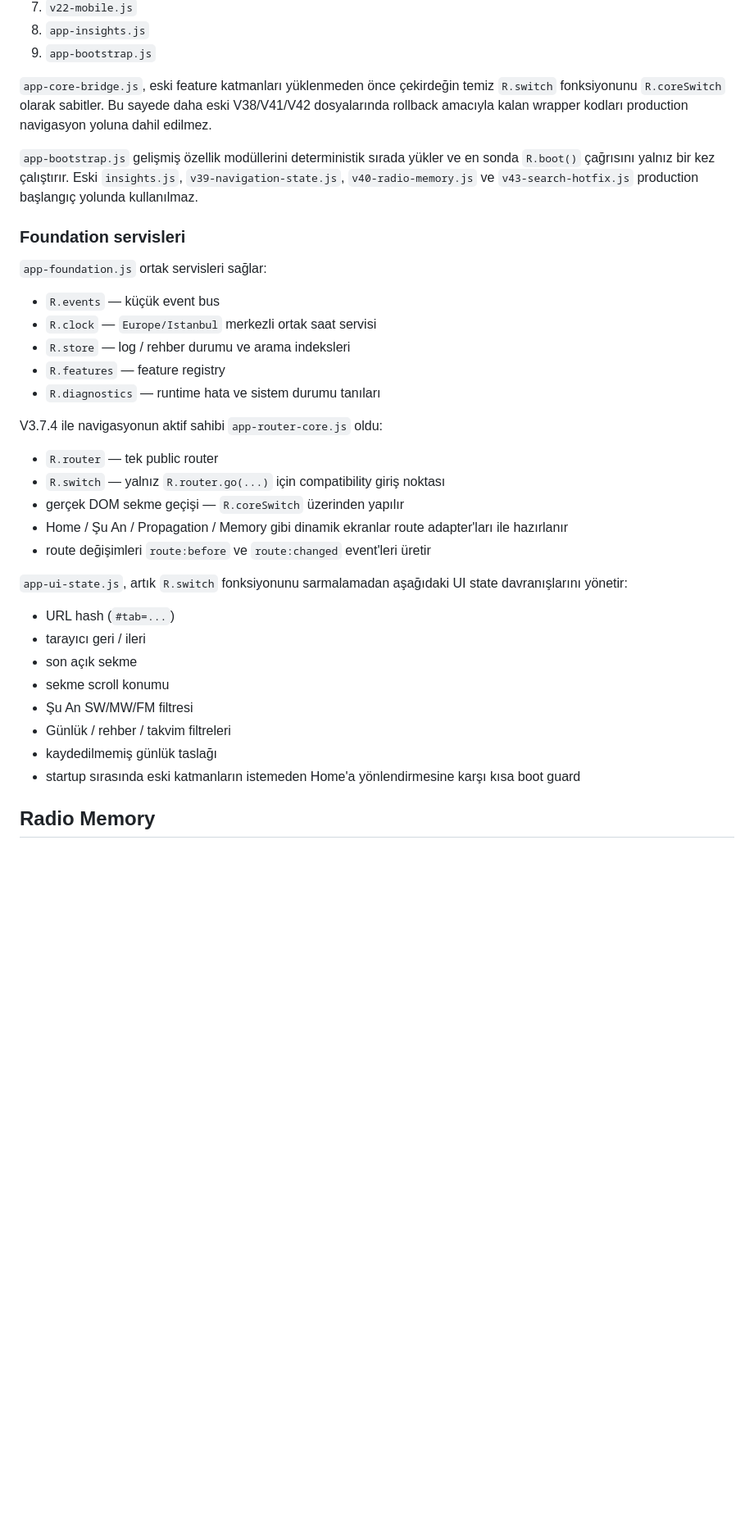
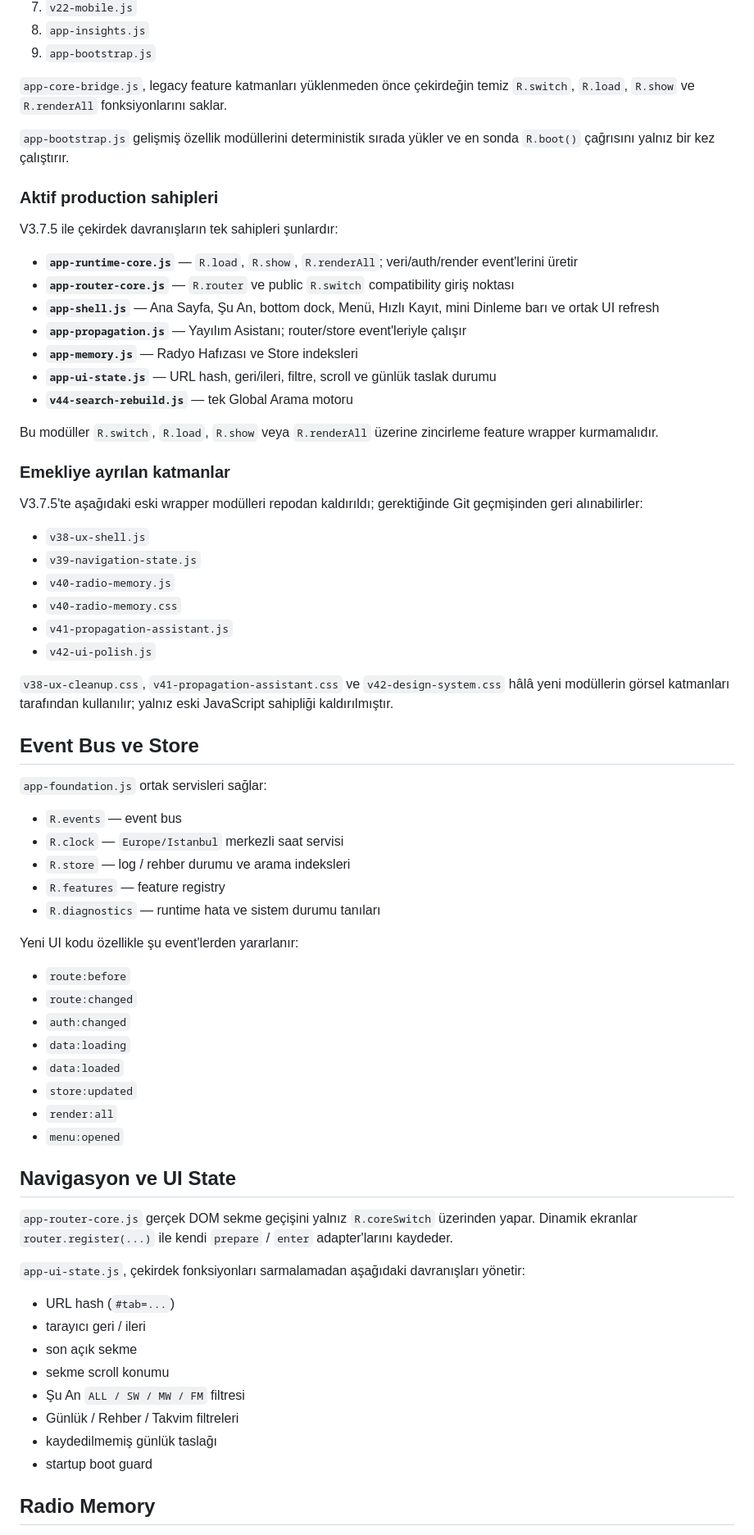
Before and after one commit to 35burakoz-create/BurakRepo, a Markdown page: radyo-gunlugum-v2-no-sdr/README.md, the part around one of its changes. Shown at 82% size. Drawn GitHub-style; blank space fills up the shorter version.

Commit message:
V3.7.5: document wrapper-free event UI architecture

```diff
--- a/radyo-gunlugum-v2-no-sdr/README.md
+++ b/radyo-gunlugum-v2-no-sdr/README.md
@@ -32,38 +32,72 @@ V3.7 serisi, önceki sürümlerde üst üste eklenen loader, navigation wrapper
 8. `app-insights.js`
 9. `app-bootstrap.js`
 
-`app-core-bridge.js`, eski feature katmanları yüklenmeden önce çekirdeğin temiz `R.switch` fonksiyonunu `R.coreSwitch` olarak sabitler. Bu sayede daha eski V38/V41/V42 dosyalarında rollback amacıyla kalan wrapper kodları production navigasyon yoluna dahil edilmez.
+`app-core-bridge.js`, legacy feature katmanları yüklenmeden önce çekirdeğin temiz `R.switch`, `R.load`, `R.show` ve `R.renderAll` fonksiyonlarını saklar.
 
-`app-bootstrap.js` gelişmiş özellik modüllerini deterministik sırada yükler ve en sonda `R.boot()` çağrısını yalnız bir kez çalıştırır. Eski `insights.js`, `v39-navigation-state.js`, `v40-radio-memory.js` ve `v43-search-hotfix.js` production başlangıç yolunda kullanılmaz.
+`app-bootstrap.js` gelişmiş özellik modüllerini deterministik sırada yükler ve en sonda `R.boot()` çağrısını yalnız bir kez çalıştırır.
 
-### Foundation servisleri
+### Aktif production sahipleri
+
+V3.7.5 ile çekirdek davranışların tek sahipleri şunlardır:
+
+- **`app-runtime-core.js`** — `R.load`, `R.show`, `R.renderAll`; veri/auth/render event'lerini üretir
+- **`app-router-core.js`** — `R.router` ve public `R.switch` compatibility giriş noktası
+- **`app-shell.js`** — Ana Sayfa, Şu An, bottom dock, Menü, Hızlı Kayıt, mini Dinleme barı ve ortak UI refresh
+- **`app-propagation.js`** — Yayılım Asistanı; router/store event'leriyle çalışır
+- **`app-memory.js`** — Radyo Hafızası ve Store indeksleri
+- **`app-ui-state.js`** — URL hash, geri/ileri, filtre, scroll ve günlük taslak durumu
+- **`v44-search-rebuild.js`** — tek Global Arama motoru
+
+Bu modüller `R.switch`, `R.load`, `R.show` veya `R.renderAll` üzerine zincirleme feature wrapper kurmamalıdır.
+
+### Emekliye ayrılan katmanlar
+
+V3.7.5'te aşağıdaki eski wrapper modülleri repodan kaldırıldı; gerektiğinde Git geçmişinden geri alınabilirler:
+
+- `v38-ux-shell.js`
+- `v39-navigation-state.js`
+- `v40-radio-memory.js`
+- `v40-radio-memory.css`
+- `v41-propagation-assistant.js`
+- `v42-ui-polish.js`
+
+`v38-ux-cleanup.css`, `v41-propagation-assistant.css` ve `v42-design-system.css` hâlâ yeni modüllerin görsel katmanları tarafından kullanılır; yalnız eski JavaScript sahipliği kaldırılmıştır.
+
+## Event Bus ve Store
 
 `app-foundation.js` ortak servisleri sağlar:
 
-- `R.events` — küçük event bus
-- `R.clock` — `Europe/Istanbul` merkezli ortak saat servisi
+- `R.events` — event bus
+- `R.clock` — `Europe/Istanbul` merkezli saat servisi
 - `R.store` — log / rehber durumu ve arama indeksleri
 - `R.features` — feature registry
 - `R.diagnostics` — runtime hata ve sistem durumu tanıları
 
-V3.7.4 ile navigasyonun aktif sahibi `app-router-core.js` oldu:
+Yeni UI kodu özellikle şu event'lerden yararlanır:
 
-- `R.router` — tek public router
-- `R.switch` — yalnız `R.router.go(...)` için compatibility giriş noktası
-- gerçek DOM sekme geçişi — `R.coreSwitch` üzerinden yapılır
-- Home / Şu An / Propagation / Memory gibi dinamik ekranlar route adapter'ları ile hazırlanır
-- route değişimleri `route:before` ve `route:changed` event'leri üretir
+- `route:before`
+- `route:changed`
+- `auth:changed`
+- `data:loading`
+- `data:loaded`
+- `store:updated`
+- `render:all`
+- `menu:opened`
 
-`app-ui-state.js`, artık `R.switch` fonksiyonunu sarmalamadan aşağıdaki UI state davranışlarını yönetir:
+## Navigasyon ve UI State
+
+`app-router-core.js` gerçek DOM sekme geçişini yalnız `R.coreSwitch` üzerinden yapar. Dinamik ekranlar `router.register(...)` ile kendi `prepare` / `enter` adapter'larını kaydeder.
+
+`app-ui-state.js`, çekirdek fonksiyonları sarmalamadan aşağıdaki davranışları yönetir:
 
 - URL hash (`#tab=...`)
 - tarayıcı geri / ileri
 - son açık sekme
 - sekme scroll konumu
-- Şu An SW/MW/FM filtresi
-- Günlük / rehber / takvim filtreleri
+- Şu An `ALL / SW / MW / FM` filtresi
+- Günlük / Rehber / Takvim filtreleri
 - kaydedilmemiş günlük taslağı
-- startup sırasında eski katmanların istemeden Home'a yönlendirmesine karşı kısa boot guard
+- startup boot guard
 
 ## Radio Memory
 
```
Also changed, not shown: other parts of radyo-gunlugum-v2-no-sdr/README.md (+27 -20 lines).
